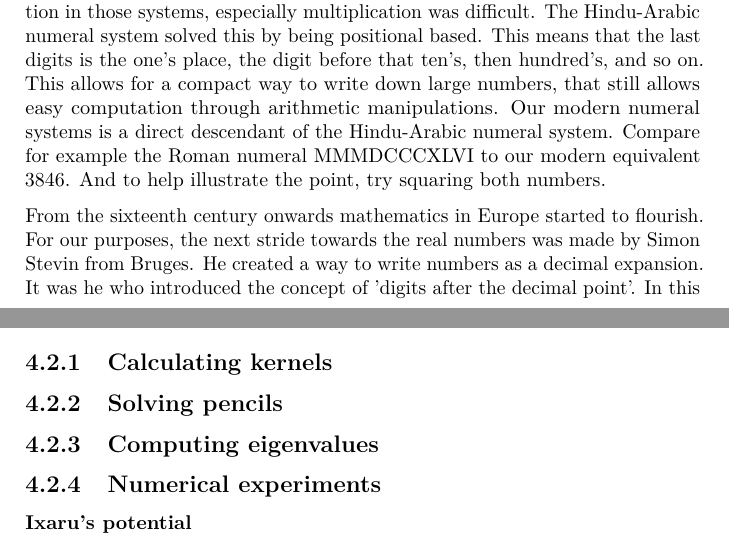
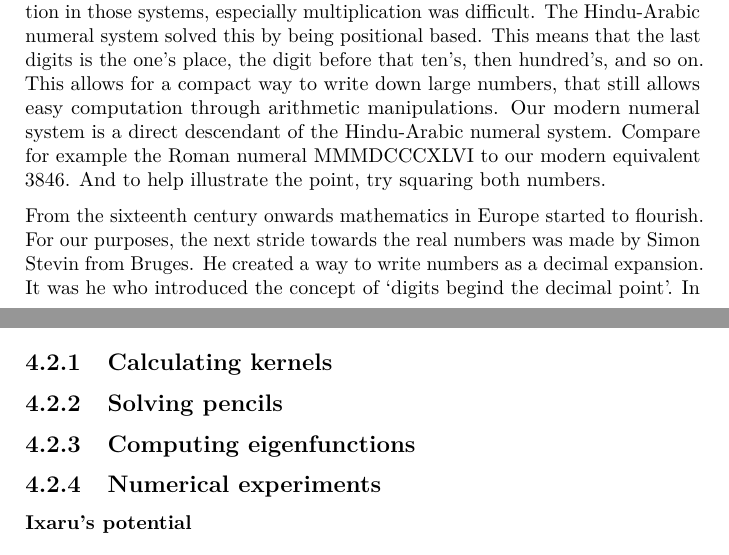
Before and after one commit to toonijn/PhD-thesis, a LaTeX thesis (thesis.tex, which reads chapter1_introduction.tex, chapter4_2d_new.tex): two parts of pages 6 and 56 of 56, joined at a grey line, cut so that both start at the same text. Compiled offline with pdfLaTeX.

Commit message:
small things

```diff
--- a/chapter1_introduction.tex
+++ b/chapter1_introduction.tex
@@ -18,9 +18,9 @@ A good starting point is to take a look at number. Counting things is universal
 
 In historic texts we found already references to (positive) fractions, as early as Ancient Egypt, around 1000 BC. So after $\NN$ the next numbers that were `discovered', were the positive rational numbers $\QQ^+$. And soon thereafter some irrational numbers were found. The most prominent example is probably $\sqrt{2}$, as the diagonal of the unit square. But it is a bit too generous to say that this was the discovery of the real numbers. It is more accurate to say that there was a notion of algebraic numbers $\QQbar$. These are the numbers that are solutions of polynomial equations, like $x^2 = 2$. But only around the year 900, the Egyptian mathematician Abū Kāmil Shujā ibn Aslam started to accept these solutions as numbers in and of itself.
 
-The mathematical invention that may have had the most impact in our daily lives, may be also unnoticed by many: the Hindu-Arabic numeral system. This is a way of writing down numbers, invented between the first and fourth centuries. Most numeral systems were not made for large numbers or were cumbersome to work with. Only the best of mathematicians could do computation in those systems, especially multiplication was difficult. The Hindu-Arabic numeral system solved this by being positional based. This means that the last digits is the one's place, the digit before that ten's, then hundred's, and so on. This allows for a compact way to write down large numbers, that still allows easy computation through arithmetic manipulations. Our modern numeral systems is a direct descendant of the Hindu-Arabic numeral system. Compare for example the Roman numeral \uppercase\expandafter{\romannumeral 3846\relax} to our modern equivalent $3846$. And to help illustrate the point, try squaring both numbers.
+The mathematical invention that may have had the most impact in our daily lives, may be also unnoticed by many: the Hindu-Arabic numeral system. This is a way of writing down numbers, invented between the first and fourth centuries. Most numeral systems were not made for large numbers or were cumbersome to work with. Only the best of mathematicians could do computation in those systems, especially multiplication was difficult. The Hindu-Arabic numeral system solved this by being positional based. This means that the last digits is the one's place, the digit before that ten's, then hundred's, and so on. This allows for a compact way to write down large numbers, that still allows easy computation through arithmetic manipulations. Our modern numeral system is a direct descendant of the Hindu-Arabic numeral system. Compare for example the Roman numeral \uppercase\expandafter{\romannumeral 3846\relax} to our modern equivalent $3846$. And to help illustrate the point, try squaring both numbers.
 
-From the sixteenth century onwards mathematics in Europe started to flourish. For our purposes, the next stride towards the real numbers was made by Simon Stevin from Bruges. He created a way to write numbers as a decimal expansion. It was he who introduced the concept of 'digits after the decimal point'. In this same century the complex numbers were discovered. And later in 1637, it was René Descartes who coined the terms `real' and `imaginary' numbers.
+From the sixteenth century onwards mathematics in Europe started to flourish. For our purposes, the next stride towards the real numbers was made by Simon Stevin from Bruges. He created a way to write numbers as a decimal expansion. It was he who introduced the concept of `digits begind the decimal point'. In this same century the complex numbers were discovered. And later in 1637, it was René Descartes who coined the terms `real' and `imaginary' numbers.
 
 But it still took more than 200 years more before we would get a first formal mathematical definition of the real numbers $\RR$. It was the work of the great logicians of the late 19th century, spearheaded by Georg Cantor. He provided in 1874 a formal logical construction of the real numbers. It may seem surprising that a rigorous definition of the real numbers came so late in the rich history of mathematics. But, in practice, the development of calculus, and the theory of functions, did not really require strict formal definitions to advance.
 
--- a/chapter4_2d_new.tex
+++ b/chapter4_2d_new.tex
@@ -156,7 +156,7 @@ For the right-hand side, by construction $\vb{B_x} \vb{Z_x} = \vb{B_y} \vb{Z_y}$
 
 \subsection{Solving pencils}
 
-\subsection{Computing eigenvalues}
+\subsection{Computing eigenfunctions}
 
 \subsection{Numerical experiments}
 
```
Also changed, not shown: img/chapter4/new_method_harmonic_errors.pdf (added), 5 other files.
